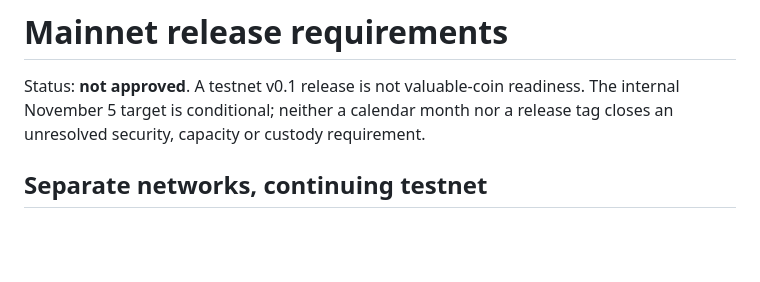
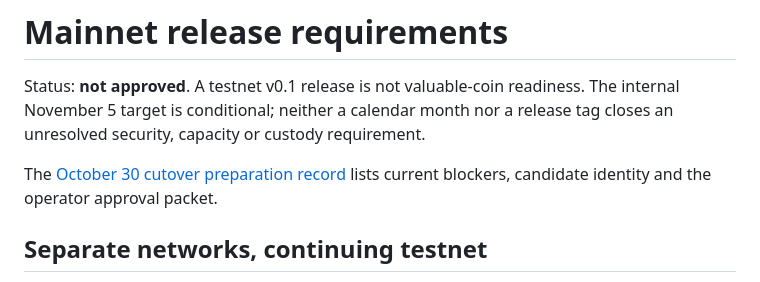
Before and after one commit to craigderington/constella, a Markdown page: docs/mainnet-readiness.md, the part around the change. Drawn GitHub-style; blank space fills up the shorter version.

Commit message:
docs: record mainnet cutover evidence and pending gates

```diff
--- a/docs/mainnet-readiness.md
+++ b/docs/mainnet-readiness.md
@@ -3,6 +3,9 @@
 Status: **not approved**. A testnet v0.1 release is not valuable-coin readiness.
 The internal November 5 target is conditional; neither a calendar month nor a
 release tag closes an unresolved security, capacity or custody requirement.
+
+The [October 30 cutover preparation record](mainnet-cutover-2026-10-30.md)
+lists current blockers, candidate identity and the operator approval packet.
 
 ## Separate networks, continuing testnet
 
```
Also changed, not shown: docs/mainnet-cutover-2026-10-30.md (added, +156 -0 lines).
